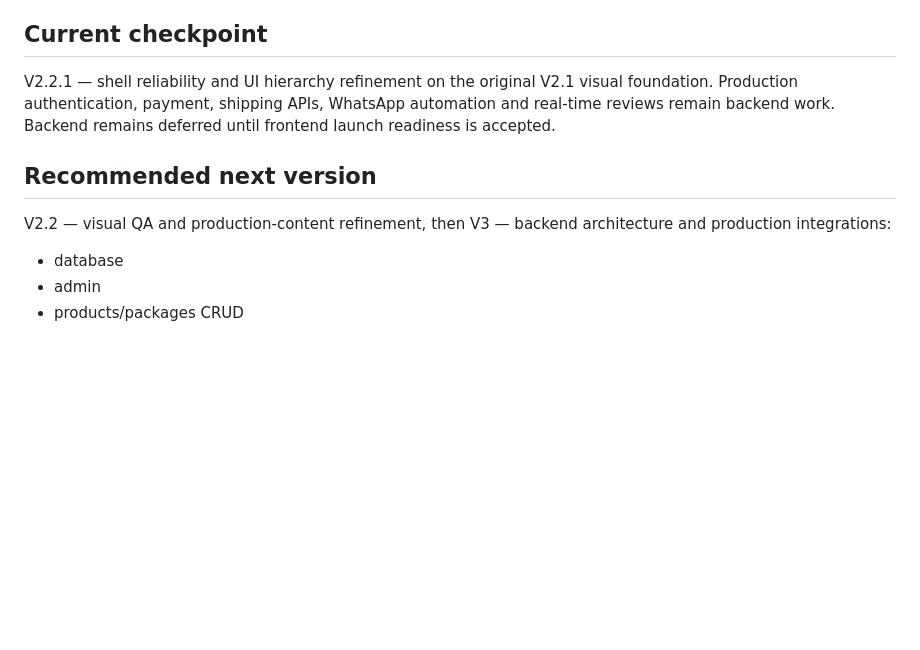
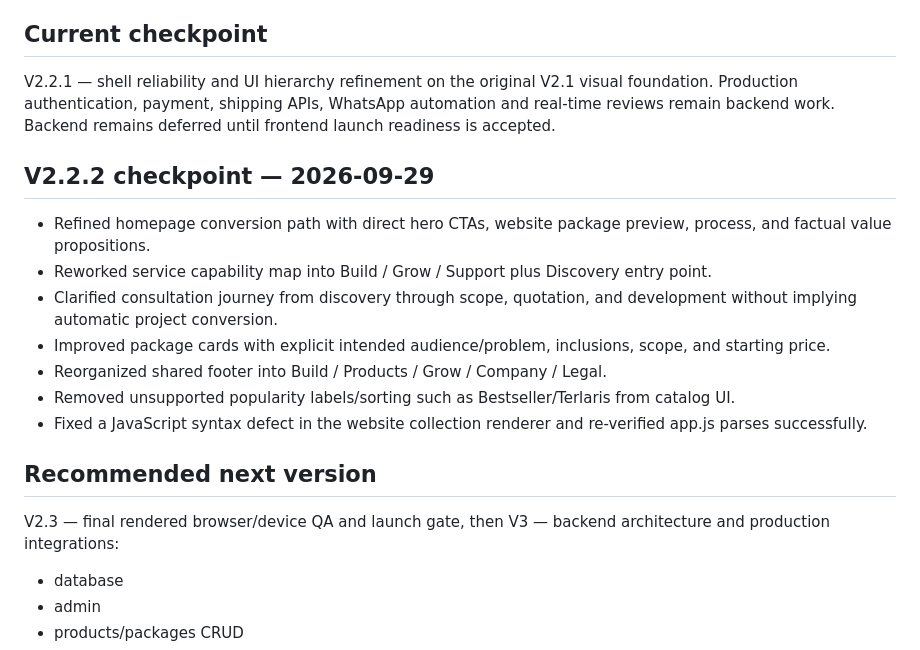
Before and after one commit to baguskristiansianturi/bali-bagus-dev-studio, a Markdown page: README.md, the part around the change. Rendered like a GitHub page; blank space fills up the shorter version.

Commit message:
Document V2.2.2 UX and reliability checkpoint

```diff
--- a/README.md
+++ b/README.md
@@ -51,8 +51,17 @@ Never treat localStorage payment/order status as real payment status.
 ## Current checkpoint
 V2.2.1 — shell reliability and UI hierarchy refinement on the original V2.1 visual foundation. Production authentication, payment, shipping APIs, WhatsApp automation and real-time reviews remain backend work. Backend remains deferred until frontend launch readiness is accepted.
 
+## V2.2.2 checkpoint — 2026-09-29
+- Refined homepage conversion path with direct hero CTAs, website package preview, process, and factual value propositions.
+- Reworked service capability map into Build / Grow / Support plus Discovery entry point.
+- Clarified consultation journey from discovery through scope, quotation, and development without implying automatic project conversion.
+- Improved package cards with explicit intended audience/problem, inclusions, scope, and starting price.
+- Reorganized shared footer into Build / Products / Grow / Company / Legal.
+- Removed unsupported popularity labels/sorting such as Bestseller/Terlaris from catalog UI.
+- Fixed a JavaScript syntax defect in the website collection renderer and re-verified app.js parses successfully.
+
 ## Recommended next version
-V2.2 — visual QA and production-content refinement, then V3 — backend architecture and production integrations:
+V2.3 — final rendered browser/device QA and launch gate, then V3 — backend architecture and production integrations:
 - database
 - admin
 - products/packages CRUD
```
